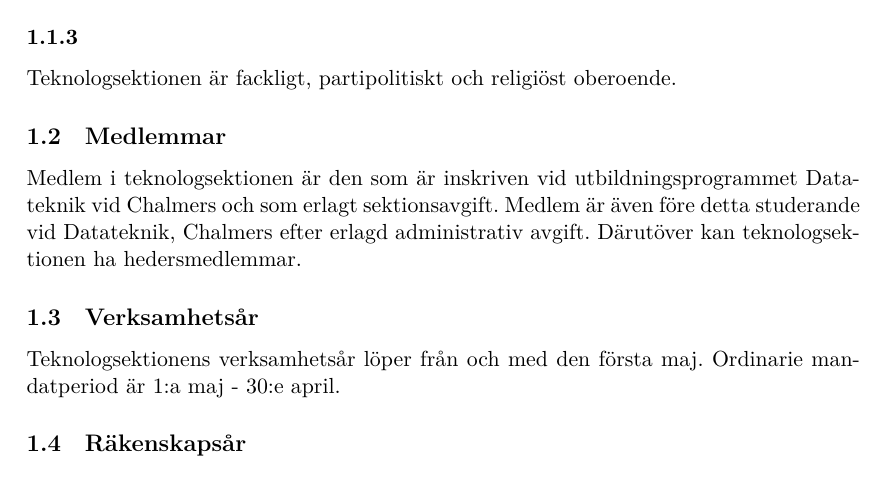
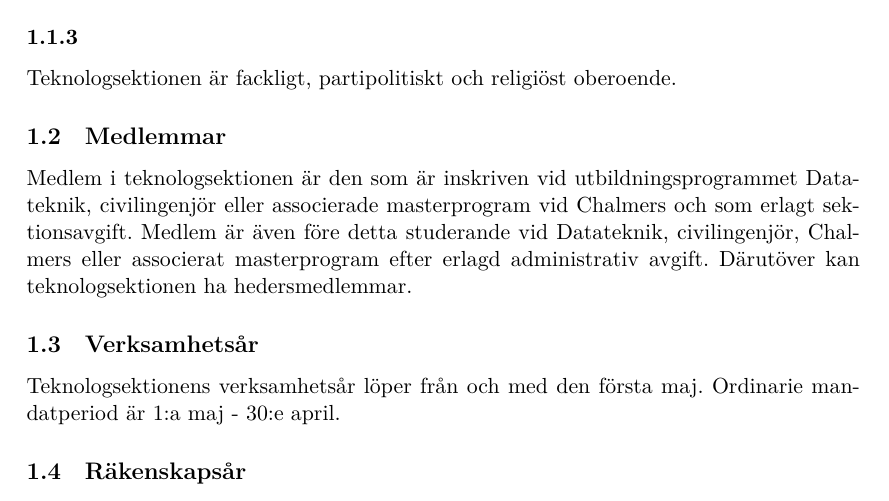
Before and after one commit to dtekcth/styrdokument, a LaTeX document (stadgar/stadgar.tex): part of page 3 of 23, cut so that both start at the same text. Compiled offline with XeLaTeX.

Commit message:
Uppdatering av definitionen av medlemmar

```diff
--- a/stadgar/stadgar.tex
+++ b/stadgar/stadgar.tex
@@ -43,7 +43,7 @@
 \subsubsection{}
 Teknologsektionen är fackligt, partipolitiskt och religiöst oberoende.
 \subsection{Medlemmar}
-Medlem i teknologsektionen är den som är inskriven vid utbildningsprogrammet Datateknik vid Chalmers och som erlagt sektionsavgift. Medlem är även före detta studerande vid Datateknik, Chalmers efter erlagd administrativ avgift. Därutöver kan teknologsektionen ha hedersmedlemmar.
+Medlem i teknologsektionen är den som är inskriven vid utbildningsprogrammet Datateknik, civilingenjör eller associerade masterprogram vid Chalmers och som erlagt sektionsavgift. Medlem är även före detta studerande vid Datateknik, civilingenjör, Chalmers eller associerat masterprogram efter erlagd administrativ avgift. Därutöver kan teknologsektionen ha hedersmedlemmar.
 \subsection{Verksamhetsår}
 Teknologsektionens verksamhetsår löper från och med den första maj. Ordinarie mandatperiod är 1:a maj - 30:e april.
 \subsection{Räkenskapsår}
```
